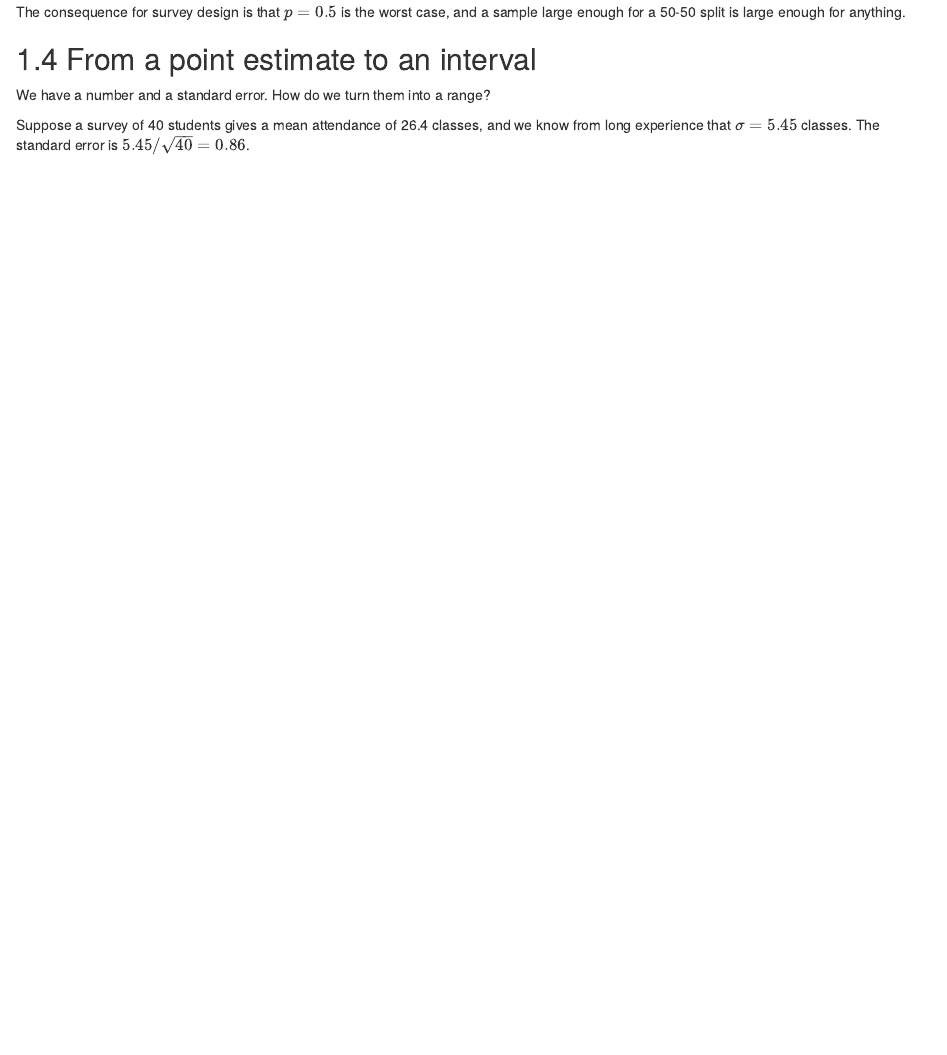
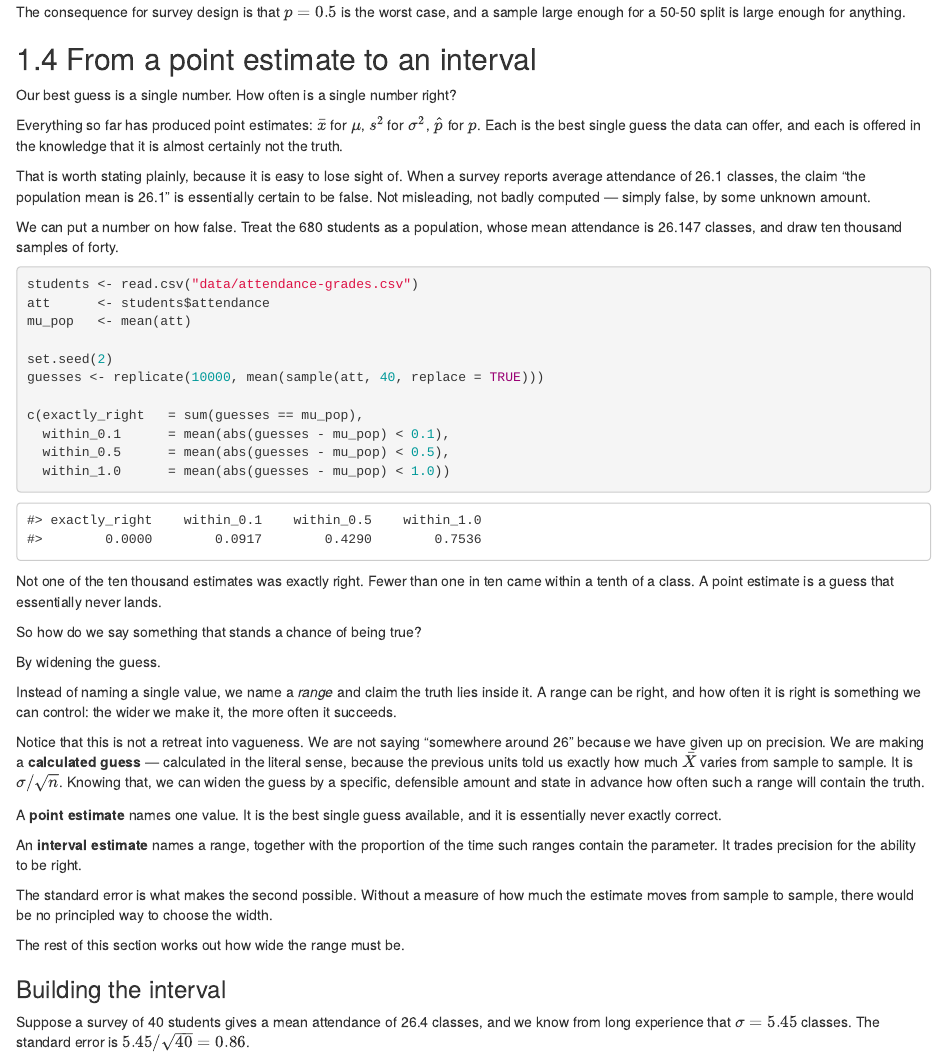
Before and after one commit to kedarkulkarni1991/stats-econometrics-r, an R Markdown document (03-point-and-interval-estimation.Rmd): the page in a window 1100 px wide, from 6410 px down. Rendered offline with R 4.5, knitr and Pandoc, with nearby package versions; drawn as R Markdown's standard HTML page in place of the format the file asks for.

Commit message:
Open the interval section on the calculated guess
The section went straight from a standard error into the CLT algebra, so the
confidence interval arrived as a construction rather than as an answer to
anything. The conceptual move was missing: a point estimate is a single number
you can never be confident in, and a range is the better guess.

It now starts there. Every estimate produced so far names one value and is
offered in the knowledge that it is almost certainly not the truth -- when a
survey reports 26.1 classes, the claim that the population mean is 26.1 is not
misleading or badly computed, it is simply false by some unknown amount.

The reader is then shown how false. Ten thousand samples of forty from the 680
students produce exactly zero estimates that hit the population mean, and fewer
than one in ten that land within a tenth of a class. A point estimate is a
guess that essentially never lands.

Widening the guess is what makes a true statement possible, and the text is
careful that this is not a retreat into vagueness. It is calculated in the
literal sense: the previous unit established that the sample mean varies by
sigma/sqrt(n), so the range can be widened by a specific defensible amount and
its success rate stated in advance. Without the standard error there would be
no principled way to choose the width -- which is what the first half of this
unit was for.

Co-Authored-By: Claude <noreply@anthropic.com>

````diff
--- a/03-point-and-interval-estimation.Rmd
+++ b/03-point-and-interval-estimation.Rmd
@@ -437,8 +437,75 @@ sample large enough for a 50-50 split is large enough for anything.
 ## From a point estimate to an interval {#u3-ci}
 
 ::: {.question}
-We have a number and a standard error. How do we turn them into a range?
+Our best guess is a single number. How often is a single number right?
 :::
+
+Everything so far has produced point estimates: $\bar{x}$ for $\mu$, $s^2$ for
+$\sigma^2$, $\hat{p}$ for $p$. Each is the best single guess the data can
+offer, and each is offered in the knowledge that it is almost certainly not the
+truth.
+
+That is worth stating plainly, because it is easy to lose sight of. When a
+survey reports average attendance of 26.1 classes, the claim "the population
+mean is 26.1" is essentially certain to be false. Not misleading, not badly
+computed — simply false, by some unknown amount.
+
+We can put a number on how false. Treat the 680 students as a population, whose
+mean attendance is `r round(mean(read.csv("data/attendance-grades.csv")$attendance), 3)`
+classes, and draw ten thousand samples of forty.
+
+```{r u3-how-often}
+students <- read.csv("data/attendance-grades.csv")
+att      <- students$attendance
+mu_pop   <- mean(att)
+
+set.seed(2)
+guesses <- replicate(10000, mean(sample(att, 40, replace = TRUE)))
+
+c(exactly_right   = sum(guesses == mu_pop),
+  within_0.1      = mean(abs(guesses - mu_pop) < 0.1),
+  within_0.5      = mean(abs(guesses - mu_pop) < 0.5),
+  within_1.0      = mean(abs(guesses - mu_pop) < 1.0))
+```
+
+Not one of the ten thousand estimates was exactly right. Fewer than one in ten
+came within a tenth of a class. A point estimate is a guess that essentially
+never lands.
+
+::: {.question}
+So how do we say something that stands a chance of being true?
+:::
+
+By widening the guess.
+
+Instead of naming a single value, we name a *range* and claim the truth lies
+inside it. A range can be right, and how often it is right is something we can
+control: the wider we make it, the more often it succeeds.
+
+Notice that this is not a retreat into vagueness. We are not saying "somewhere
+around 26" because we have given up on precision. We are making a **calculated
+guess** — calculated in the literal sense, because the previous units told us
+exactly how much $\bar{X}$ varies from sample to sample. It is
+$\sigma/\sqrt{n}$. Knowing that, we can widen the guess by a specific,
+defensible amount and state in advance how often such a range will contain the
+truth.
+
+::: {.keyidea}
+A **point estimate** names one value. It is the best single guess available,
+and it is essentially never exactly correct.
+
+An **interval estimate** names a range, together with the proportion of the
+time such ranges contain the parameter. It trades precision for the ability to
+be right.
+
+The standard error is what makes the second possible. Without a measure of how
+much the estimate moves from sample to sample, there would be no principled way
+to choose the width.
+:::
+
+The rest of this section works out how wide the range must be.
+
+### Building the interval {-}
 
 Suppose a survey of 40 students gives a mean attendance of 26.4 classes, and we
 know from long experience that $\sigma = 5.45$ classes. The standard error is
````
Also changed, not shown: docs/search_index.json, 58 other files.
